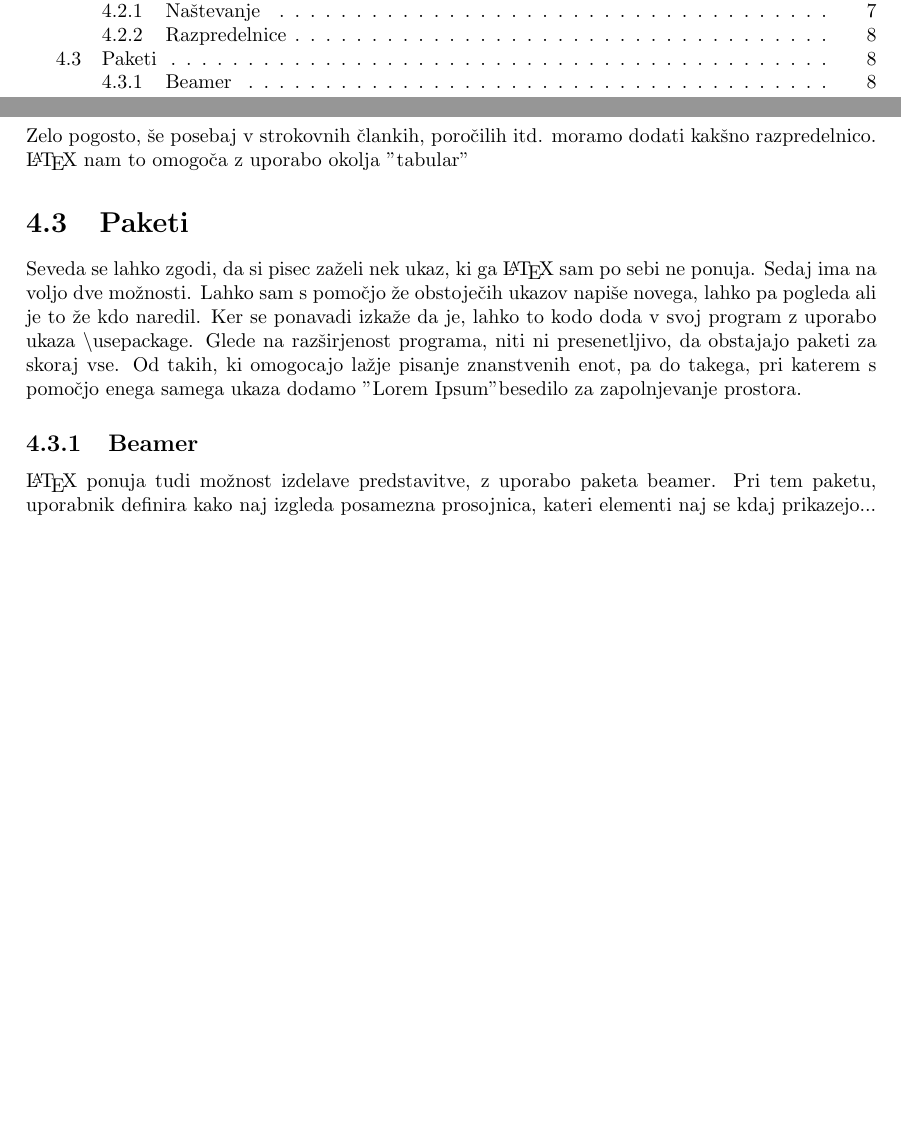
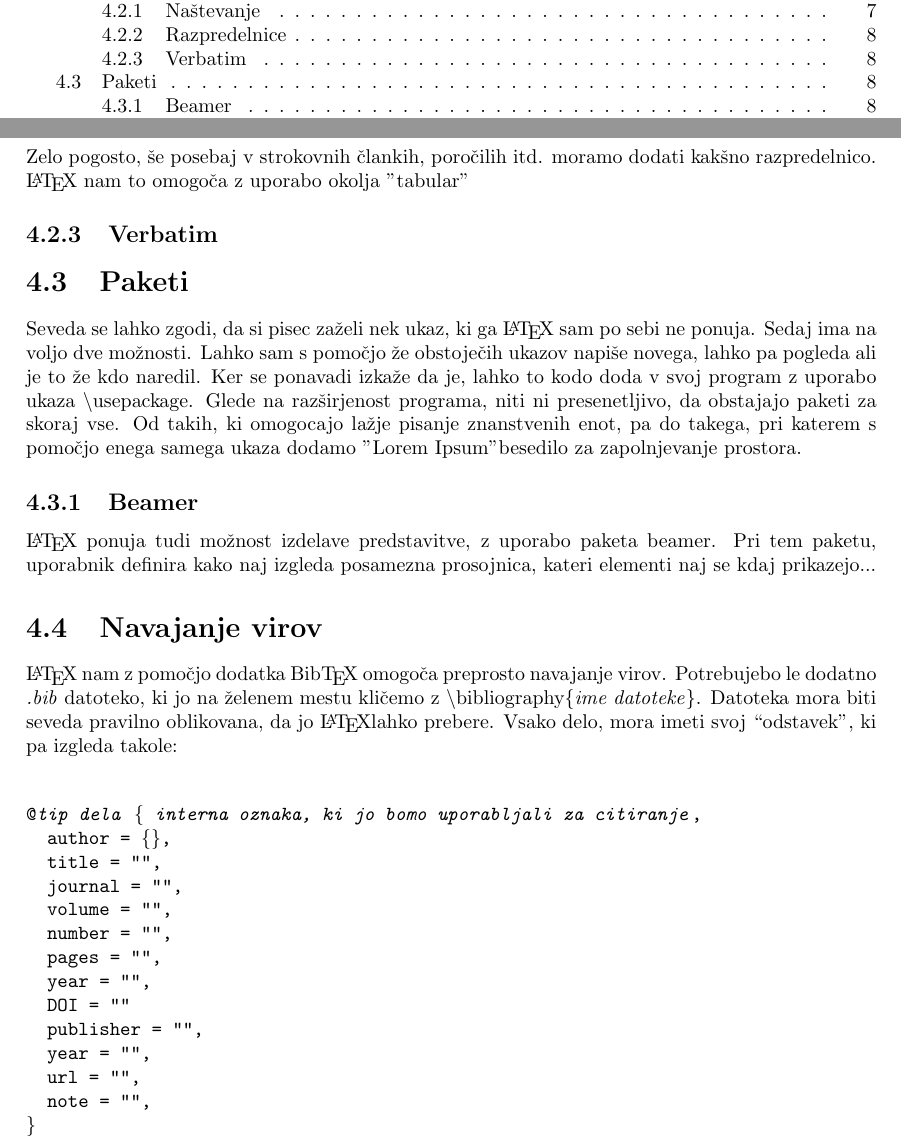
Before and after one commit to redstonetehnik/INF-porocilo, a LaTeX book (INF-Porocilo.tex): two parts of pages 7 and 16 of 16, joined at a grey line, cut so that both start at the same text, the shorter picture padded with empty space. Compiled offline with pdfLaTeX.

Commit message:
Added breaks between sections, started working on section: bibliography

```diff
--- a/INF-Porocilo.tex
+++ b/INF-Porocilo.tex
@@ -4,6 +4,7 @@
 \usepackage[english, slovene]{babel}
 \usepackage{lipsum}
 \usepackage[margin=3cm]{geometry}
+\usepackage{alltt}
 
 \author{Lenart Bučar}
 \title{\TeX{}}
@@ -122,12 +138,41 @@ Zadnje okolje pa je "description", pri katerem imamo ime predmeta ter njegov opi
 
 Zelo pogosto, še posebaj v strokovnih člankih, poročilih itd. moramo dodati kakšno razpredelnico. \LaTeX{} nam to omogoča z uporabo okolja "tabular"
 
+\subsection{Verbatim}
+
+%%%%%%%%%%%%%%%%%%%%%%%%%%%%%%%%%%%%%%%%
+
 \section{Paketi}
 Seveda se lahko zgodi, da si pisec zaželi nek ukaz, ki ga \LaTeX{} sam po sebi ne ponuja. Sedaj ima na voljo dve možnosti. Lahko sam s pomočjo že obstoječih ukazov napiše novega, lahko pa pogleda ali je to že kdo naredil. Ker se ponavadi izkaže da je, lahko to kodo doda v svoj program z uporabo ukaza \textbackslash{}usepackage. Glede na razširjenost programa, niti ni presenetljivo, da obstajajo paketi za skoraj vse. Od takih, ki omogocajo lažje pisanje znanstvenih enot, pa do takega, pri katerem s pomočjo enega samega ukaza dodamo "Lorem Ipsum" besedilo za zapolnjevanje prostora.
 
 \subsection{Beamer}
 \LaTeX{} ponuja tudi možnost izdelave predstavitve, z uporabo paketa beamer. Pri tem paketu, uporabnik definira kako naj izgleda posamezna prosojnica, kateri elementi naj se kdaj prikazejo...
 
+%%%%%%%%%%%%%%%%%%%%%%%%%%%%%%%%%%%%%%%%
+
+\section{Navajanje virov}
+
+\LaTeX{} nam z pomočjo dodatka Bib\TeX{} omogoča preprosto navajanje virov. Potrebujebo le dodatno \textit{.bib} datoteko, ki jo na želenem mestu kličemo z \textbackslash{}bibliography\{\textit{ime datoteke}\}. Datoteka mora biti seveda pravilno oblikovana, da jo \LaTeX lahko prebere.
+Vsako delo, mora imeti svoj ``odstavek'', ki pa izgleda takole:
+
+\begin{alltt}
+
+@\textit{tip dela} \{ \textit{interna oznaka, ki jo bomo uporabljali za citiranje},
+  author = \{\},
+  title = "",
+  journal = "",
+  volume = "",
+  number = "",
+  pages = "",
+  year = "",
+  DOI = ""
+  publisher = "",
+  year = "",
+  url = "",
+  note = "",
+\}
+
+\end{alltt}
 
 
 
```
Also changed, not shown: INF-Porocilo.pdf, INF-Porocilo.tex (17 more changed lines).
